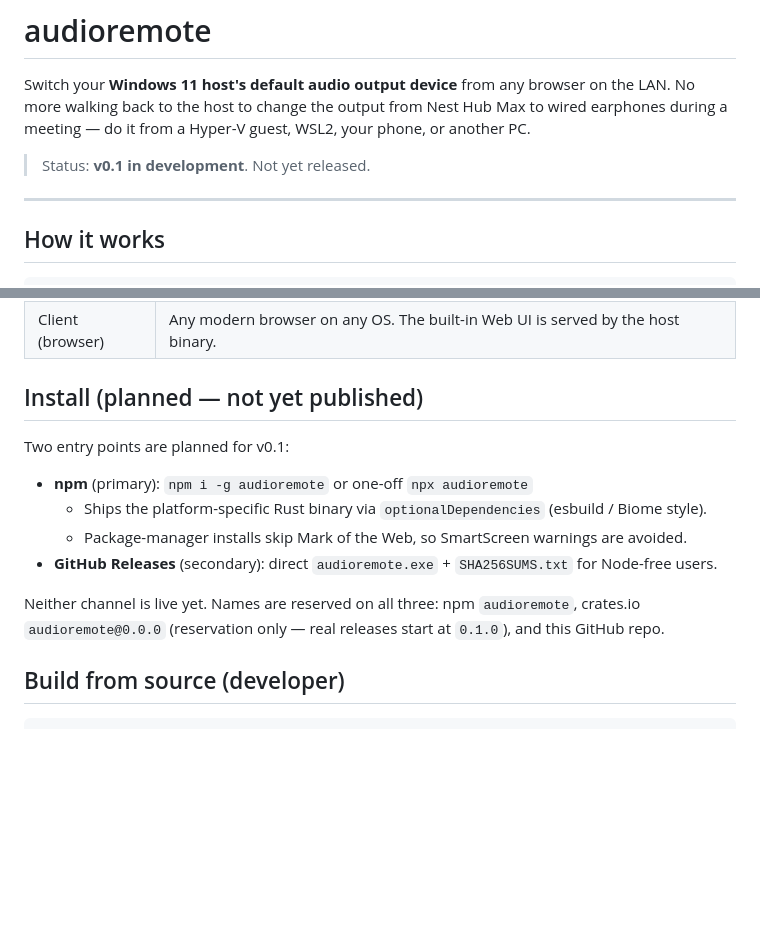
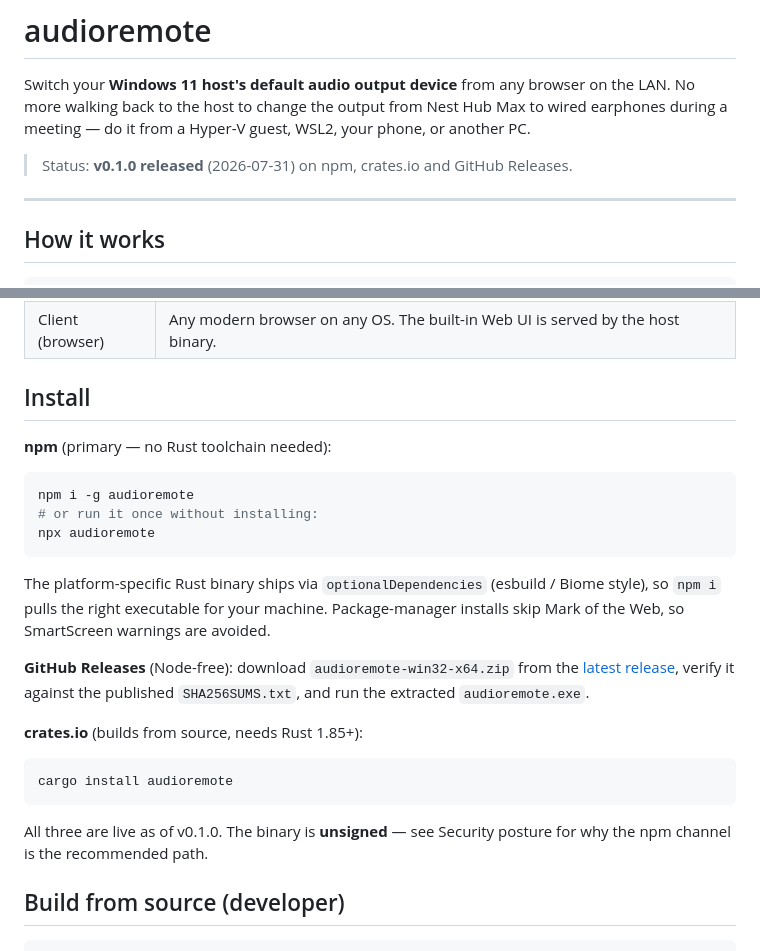
Before and after one commit to ishizakahiroshi/audioremote, a Markdown page: README.md, 2 parts joined by grey strips. Rendered like a GitHub page; blank space fills up the shorter version.

Commit message:
docs: v0.1.0 リリース済みの実態に README / CLAUDE.md を揃える
README は公開物のまま「Status: v0.1 in development. Not yet released.」
「Install (planned — not yet published)」「Neither channel is live yet.」と
書かれており、npm / crates.io / GitHub Releases の 3 チャネルが live になった
時点で事実と異なっていた。実際の 3 経路のインストール手順へ置換した。

CLAUDE.md:
- Cargo.toml の版表記を「0.0.0 予約占有中」→「0.1.0（予約用 0.0.0 と併存）」へ
- 作業単位を「v0.1 plan の C1〜C5」→「v0.1.0 リリース済み・次は roadmap の
  v0.2 節」へ
- docs/local/archive/v0.1.0/ への集約に伴う参照修正、および実在しない
  recap_2026-07-24_* への参照 2 箇所を archive ディレクトリの案内へ置換

Co-Authored-By: Claude Opus 5 (1M context) <noreply@anthropic.com>

````diff
--- a/README.md
+++ b/README.md
@@ -4,7 +4,7 @@ Switch your **Windows 11 host's default audio output device** from any browser o
 No more walking back to the host to change the output from Nest Hub Max to wired earphones
 during a meeting — do it from a Hyper-V guest, WSL2, your phone, or another PC.
 
-> Status: **v0.1 in development**. Not yet released.
+> Status: **v0.1.0 released** (2026-07-31) on npm, crates.io and GitHub Releases.
 
 ---
 
@@ -33,16 +33,32 @@ Physical devices (Nest Hub Max / wired earphones / headphones / …)
 | Server (host) | **Windows 11 only.** Windows 10 is not officially supported. macOS / Linux are out of scope. |
 | Client (browser) | Any modern browser on any OS. The built-in Web UI is served by the host binary. |
 
-## Install (planned — not yet published)
+## Install
 
-Two entry points are planned for v0.1:
+**npm** (primary — no Rust toolchain needed):
 
-- **npm** (primary): `npm i -g audioremote` or one-off `npx audioremote`
-  - Ships the platform-specific Rust binary via `optionalDependencies` (esbuild / Biome style).
-  - Package-manager installs skip Mark of the Web, so SmartScreen warnings are avoided.
-- **GitHub Releases** (secondary): direct `audioremote.exe` + `SHA256SUMS.txt` for Node-free users.
+```powershell
+npm i -g audioremote
+# or run it once without installing:
+npx audioremote
+```
 
-Neither channel is live yet. Names are reserved on all three: npm `audioremote`, crates.io `audioremote@0.0.0` (reservation only — real releases start at `0.1.0`), and this GitHub repo.
+The platform-specific Rust binary ships via `optionalDependencies` (esbuild / Biome style), so
+`npm i` pulls the right executable for your machine. Package-manager installs skip Mark of the Web,
+so SmartScreen warnings are avoided.
+
+**GitHub Releases** (Node-free): download `audioremote-win32-x64.zip` from the
+[latest release](https://github.com/ishizakahiroshi/audioremote/releases/latest), verify it against
+the published `SHA256SUMS.txt`, and run the extracted `audioremote.exe`.
+
+**crates.io** (builds from source, needs Rust 1.85+):
+
+```powershell
+cargo install audioremote
+```
+
+All three are live as of v0.1.0. The binary is **unsigned** — see Security posture for why the npm
+channel is the recommended path.
 
 ## Build from source (developer)
 
````
Also changed, not shown: CLAUDE.md (+7 -7 lines).
